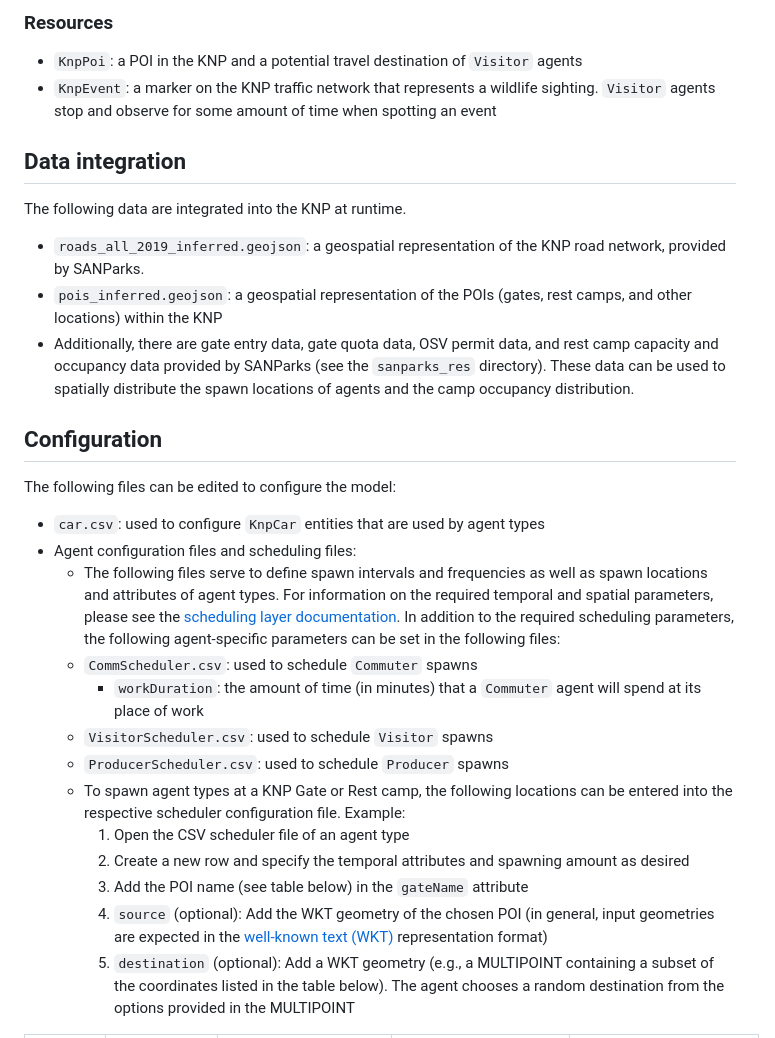
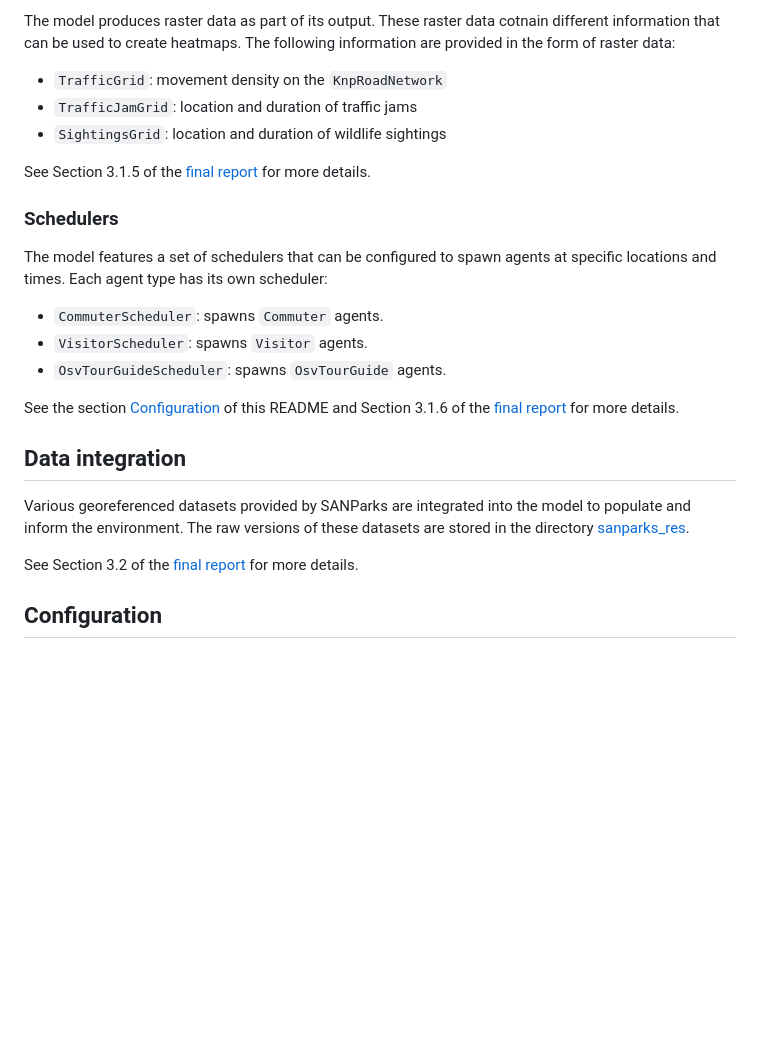
Before and after one commit to MARS-Group-HAW/model-knp-traffic, a Markdown page: README.md, the part around the change printed below. Rendered like a GitHub page; blank space fills up the shorter version.

```diff
--- a/README.md
+++ b/README.md
@@ -43,27 +63,27 @@ The main components of the model can be categorized into agents, entities, layer
 
-### Resources
-- `KnpPoi`: a POI in the KNP and a potential travel destination of `Visitor` agents
-- `KnpEvent`: a marker on the KNP traffic network that represents a wildlife sighting. `Visitor` agents stop and observe for some amount of time when spotting an event
+The model produces raster data as part of its output. These raster data cotnain different information that can be used to create heatmaps. The following information are provided in the form of raster data:
+
+- `TrafficGrid`: movement density on the `KnpRoadNetwork`
+- `TrafficJamGrid`: location and duration of traffic jams
+- `SightingsGrid`: location and duration of wildlife sightings
+
+See Section 3.1.5 of the [final report](./Documentation/KNP_Traffic_Model_Final_Report.pdf) for more details.
+
+### Schedulers
+
+The model features a set of schedulers that can be configured to spawn agents at specific locations and times. Each agent type has its own scheduler:
+
+- `CommuterScheduler`: spawns `Commuter` agents.
+- `VisitorScheduler`: spawns `Visitor` agents.
+- `OsvTourGuideScheduler`: spawns `OsvTourGuide` agents.
+
+See the section [Configuration](#configuration) of this README and Section 3.1.6 of the [final report](./Documentation/KNP_Traffic_Model_Final_Report.pdf) for more details.
 
 ## Data integration
-The following data are integrated into the KNP at runtime.
-- `roads_all_2019_inferred.geojson`: a geospatial representation of the KNP road network, provided by SANParks.
-- `pois_inferred.geojson`: a geospatial representation of the POIs (gates, rest camps, and other locations) within the KNP
-- Additionally, there are gate entry data, gate quota data, OSV permit data, and rest camp capacity and occupancy data provided by SANParks (see the `sanparks_res` directory). These data can be used to spatially distribute the spawn locations of agents and the camp occupancy distribution.
+
+Various georeferenced datasets provided by SANParks are integrated into the model to populate and inform the environment. The raw versions of these datasets are stored in the directory [sanparks_res](./Scenarios/KrugerNationalParkBox/sanparks_res/).
+
+See Section 3.2 of the [final report](./Documentation/KNP_Traffic_Model_Final_Report.pdf) for more details.
 
 ## Configuration
-The following files can be edited to configure the model:
-- `car.csv`: used to configure `KnpCar` entities that are used by agent types
-- Agent configuration files and scheduling files:
-    - The following files serve to define spawn intervals and frequencies as well as spawn locations and attributes of agent types. For information on the required temporal and spatial parameters, please see the [scheduling layer documentation](https://mars.haw-hamburg.de/articles/soh/layers/scheduling_layer.html). In addition to the required scheduling parameters, the following agent-specific parameters can be set in the following files:
-    - `CommScheduler.csv`: used to schedule `Commuter` spawns
-        - `workDuration`: the amount of time (in minutes) that a `Commuter` agent will spend at its place of work
-    - `VisitorScheduler.csv`: used to schedule `Visitor` spawns
-    - `ProducerScheduler.csv`: used to schedule `Producer` spawns
-    - To spawn agent types at a KNP Gate or Rest camp, the following locations can be entered into the respective scheduler configuration file. Example:
-        1. Open the CSV scheduler file of an agent type
-        2. Create a new row and specify the temporal attributes and spawning amount as desired
-        3. Add the POI name (see table below) in the `gateName` attribute
-        4. `source` (optional): Add the WKT geometry of the chosen POI (in general, input geometries are expected in the [well-known text (WKT)](https://en.wikipedia.org/wiki/Well-known_text_representation_of_geometry) representation format)
-        5. `destination` (optional): Add a WKT geometry (e.g., a MULTIPOINT containing a subset of the coordinates listed in the table below). The agent chooses a random destination from the options provided in the MULTIPOINT
 
```
Also changed, not shown: other parts of README.md (+150 -64 lines).
